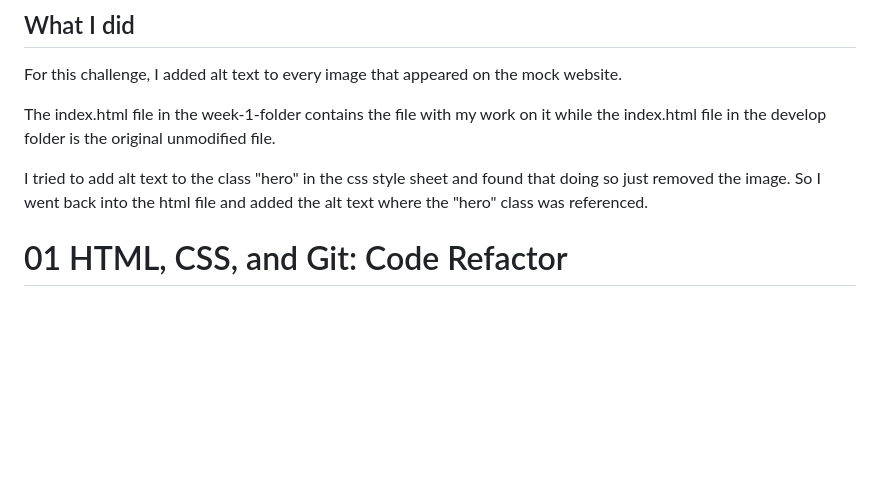
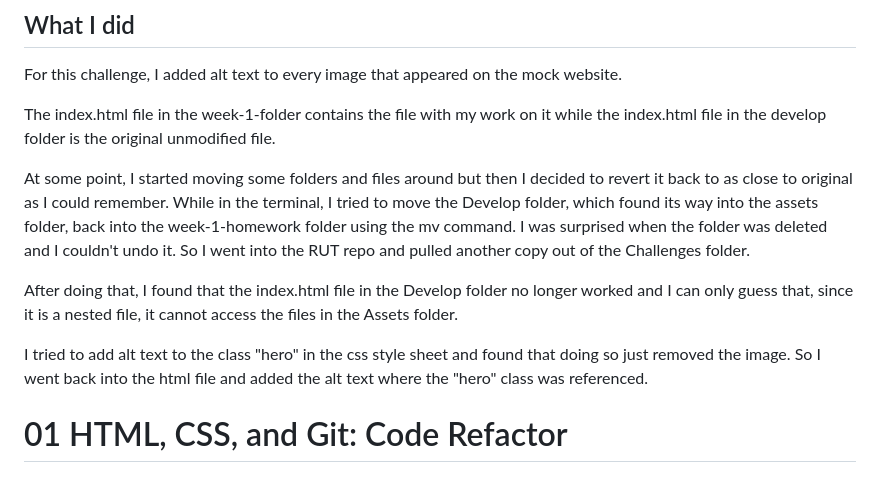
Before and after one commit to e6m9/Horiseon, a Markdown page: README.md, the part around the change. GitHub-like rendering; blank space fills up the shorter version.

```diff
--- a/README.md
+++ b/README.md
@@ -5,7 +5,12 @@ For this challenge, I added alt text to every image that appeared on the mock we
 
 The index.html file in the week-1-folder contains the file with my work on it while the index.html file in the develop folder is the original unmodified file.
 
+At some point, I started moving some folders and files around but then I decided to revert it back to as close to original as I could remember. While in the terminal, I tried to move the Develop folder, which found its way into the assets folder, back into the week-1-homework folder using the mv command. I was surprised when the folder was deleted and I couldn't undo it. So I went into the RUT repo and pulled another copy out of the Challenges folder.
+
+After doing that, I found that the index.html file in the Develop folder no longer worked and I can only guess that, since it is a nested file, it cannot access the files in the Assets folder.
+
 I tried to add alt text to the class "hero" in the css style sheet and found that doing so just removed the image. So I went back into the html file and added the alt text where the "hero" class was referenced.
+
 
 # 01 HTML, CSS, and Git: Code Refactor
 
```
